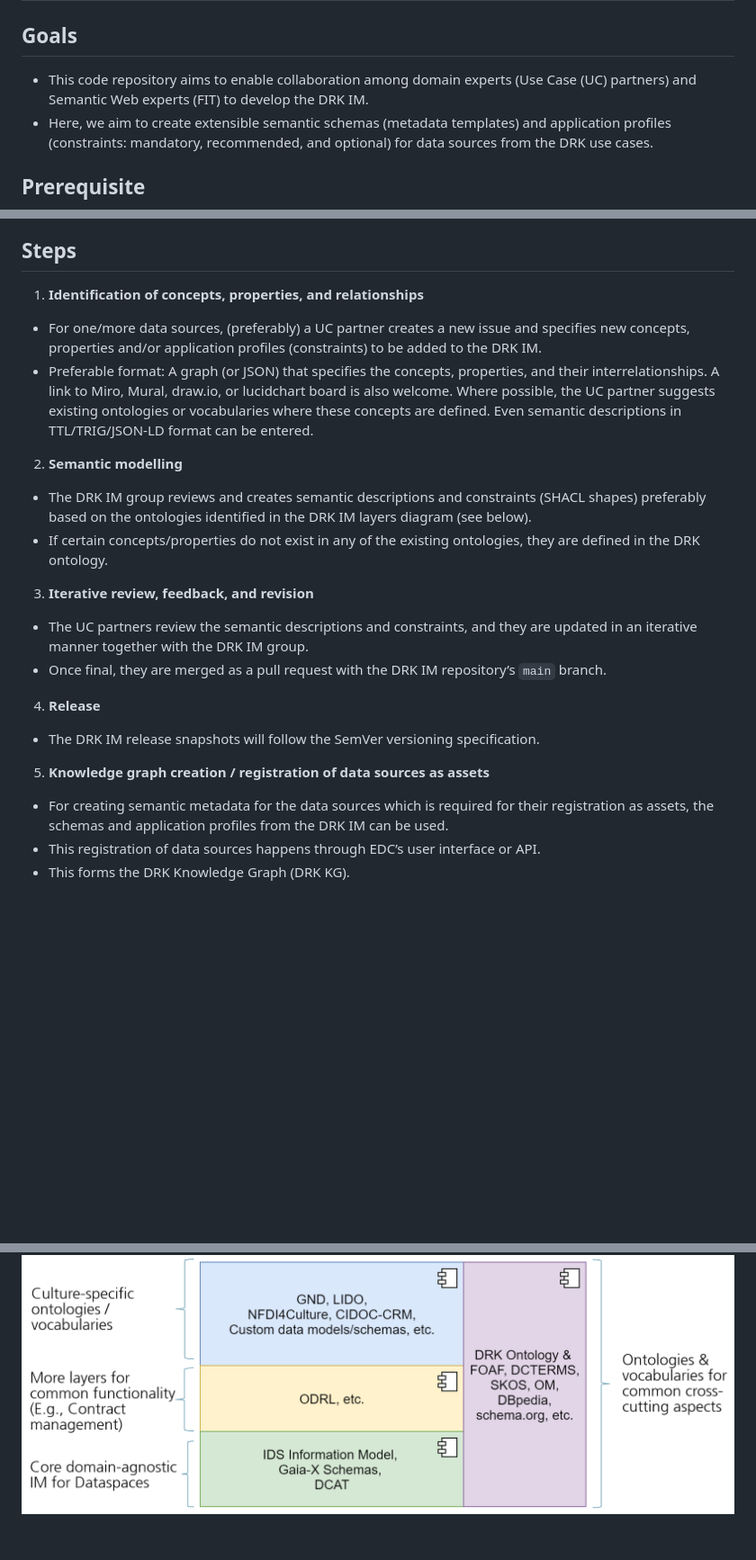
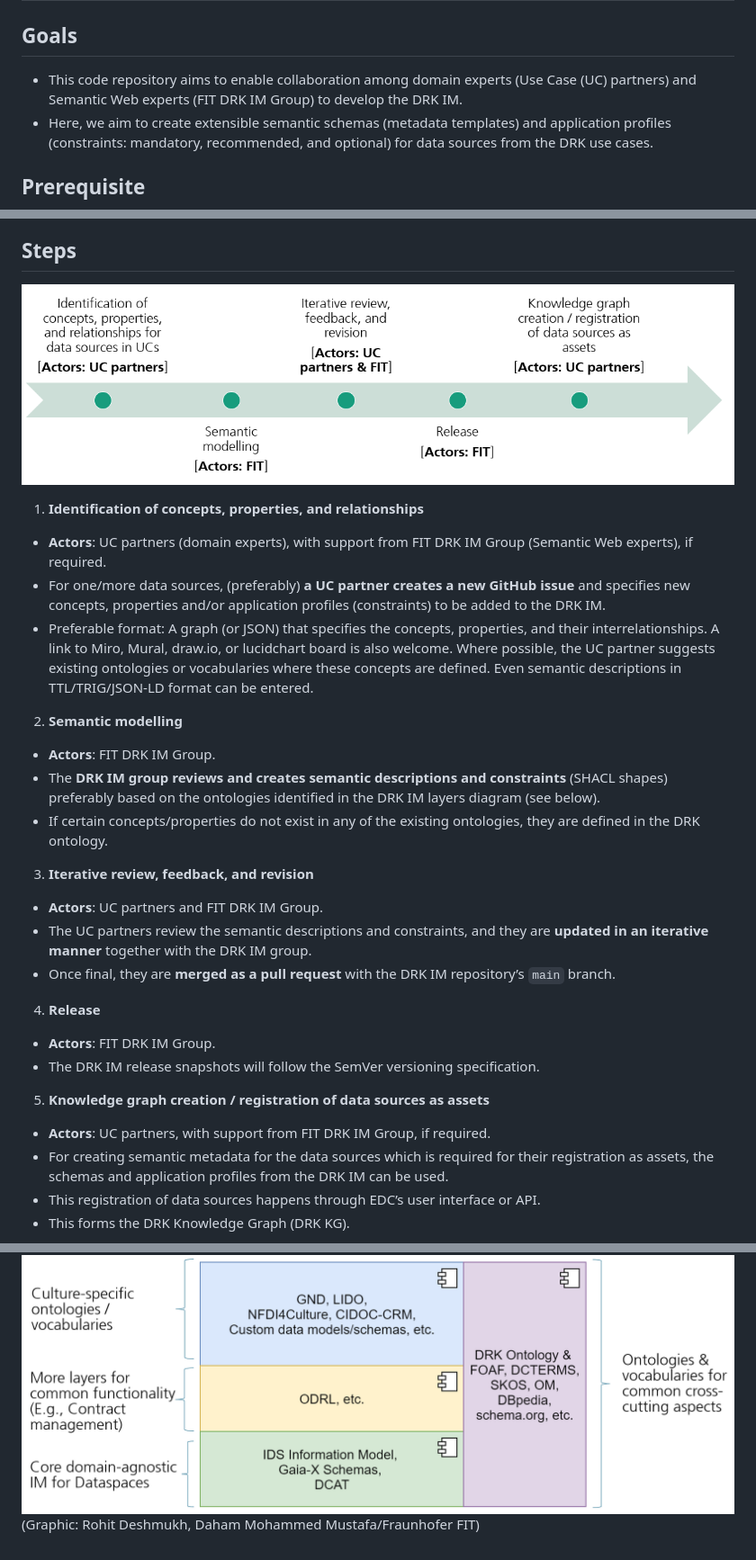
Before and after one commit to Fraunhofer-FIT-DSAI/drk-information-model, a Markdown page: README.md, 3 parts joined by grey strips. Shown: that part at 90% size. GitHub-like rendering; pictures changed too: images/drk-im-dev-process.png (added); blank space fills up the shorter version.

Commit message:
Update the DRK IM Development Process to add actors

```diff
--- a/README.md
+++ b/README.md
@@ -9,7 +9,7 @@
 # How-To (DRK IM Development Process)
 
 ## Goals
-- This code repository aims to enable collaboration among domain experts (Use Case (UC) partners) and Semantic Web experts (FIT) to develop the DRK IM.
+- This code repository aims to enable collaboration among domain experts (Use Case (UC) partners) and Semantic Web experts (FIT DRK IM Group) to develop the DRK IM.
 - Here, we aim to create extensible semantic schemas (metadata templates) and application profiles (constraints: mandatory, recommended, and optional) for data sources from the DRK use cases.
 
 ## Prerequisite
@@ -18,22 +18,29 @@
 
 ## Steps
 
+![DRK-IM-Development-Process](images/drk-im-dev-process.png)
+
 1. **Identification of concepts, properties, and relationships**
-- For one/more data sources, (preferably) a UC partner creates a new issue and specifies new concepts, properties and/or application profiles (constraints) to be added to the DRK IM.
+- **Actors**: UC partners (domain experts), with support from FIT DRK IM Group (Semantic Web experts), if required.
+- For one/more data sources, (preferably) **a UC partner creates a new GitHub issue** and specifies new concepts, properties and/or application profiles (constraints) to be added to the DRK IM.
 - Preferable format: A graph (or JSON) that specifies the concepts, properties, and their interrelationships. A link to Miro, Mural, draw.io, or lucidchart board is also welcome. Where possible, the UC partner suggests existing ontologies or vocabularies where these concepts are defined. Even semantic descriptions in TTL/TRIG/JSON-LD format can be entered.
 
 2. **Semantic modelling**
-- The DRK IM group reviews and creates semantic descriptions and constraints (SHACL shapes) preferably based on the ontologies identified in the DRK IM layers diagram (see below).
+- **Actors**: FIT DRK IM Group.
+- The **DRK IM group reviews and creates semantic descriptions and constraints** (SHACL shapes) preferably based on the ontologies identified in the DRK IM layers diagram (see below).
 - If certain concepts/properties do not exist in any of the existing ontologies, they are defined in the DRK ontology.
 
 3. **Iterative review, feedback, and revision**
-- The UC partners review the semantic descriptions and constraints, and they are updated in an iterative manner together with the DRK IM group.
-- Once final, they are merged as a pull request with the DRK IM repository’s `main` branch.
+- **Actors**: UC partners and FIT DRK IM Group.
+- The UC partners review the semantic descriptions and constraints, and they are **updated in an iterative manner** together with the DRK IM group.
+- Once final, they are **merged as a pull request** with the DRK IM repository’s `main` branch.
 
 4. **Release**
+- **Actors**: FIT DRK IM Group.
 - The DRK IM release snapshots will follow the SemVer versioning specification.
 
 5. **Knowledge graph creation / registration of data sources as assets**
+- **Actors**: UC partners, with support from FIT DRK IM Group, if required.
 - For creating semantic metadata for the data sources which is required for their registration as assets, the schemas and application profiles from the DRK IM can be used.
 - This registration of data sources happens through EDC’s user interface or API.
 - This forms the DRK Knowledge Graph (DRK KG).
@@ -52,3 +59,4 @@ DRK IM focuses on the interoperability aspects within the Technical and Semantic
 To facilitate both the modular representation and FAIRness (Findability, Accessibility, Interoperability, and Reusability) of information, the DRK IM is structured into layers, as illustrated in the following figure. These layers are realized using the existing ontologies and vocabularies.
 
 ![DRK IM Layers](images/drk-im-layers.png)
+(Graphic: Rohit Deshmukh, Daham Mohammed Mustafa/Fraunhofer FIT)
```
